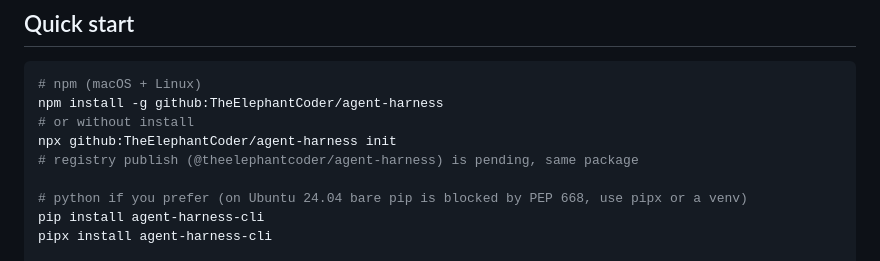
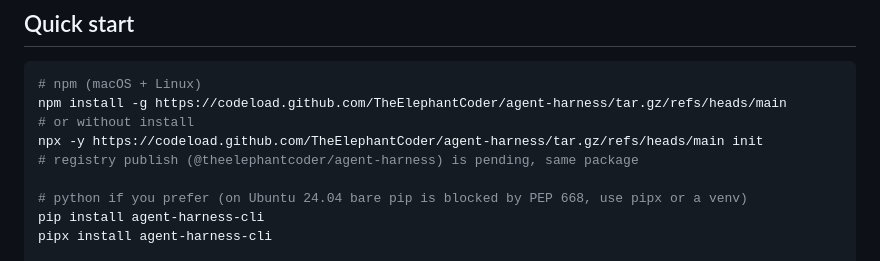
Before and after one commit to TheElephantCoder/agent-harness, a Markdown page: README.md, the part around the change. GitHub-like rendering.

Commit message:
Use tarball URL for npm install (github: shorthand leaves dangling link on npm 11)

````diff
--- a/README.md
+++ b/README.md
@@ -104,9 +104,9 @@ See [`adapters/`](adapters/) for how the transpilation works.
 
 ```bash
 # npm (macOS + Linux)
-npm install -g github:TheElephantCoder/agent-harness
+npm install -g https://codeload.github.com/TheElephantCoder/agent-harness/tar.gz/refs/heads/main
 # or without install
-npx github:TheElephantCoder/agent-harness init
+npx -y https://codeload.github.com/TheElephantCoder/agent-harness/tar.gz/refs/heads/main init
 # registry publish (@theelephantcoder/agent-harness) is pending, same package
 
 # python if you prefer (on Ubuntu 24.04 bare pip is blocked by PEP 668, use pipx or a venv)
````
